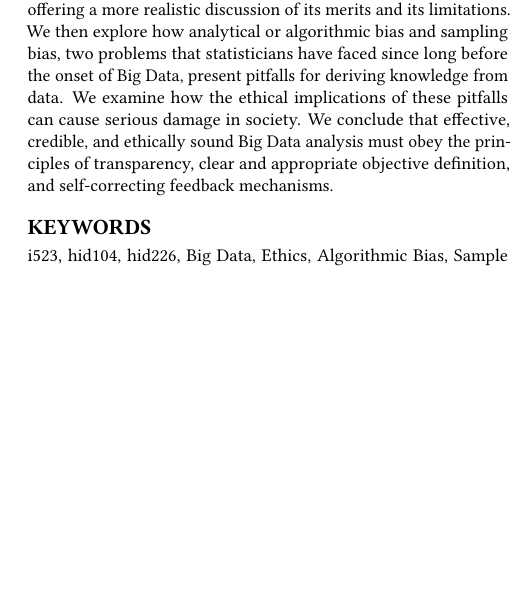
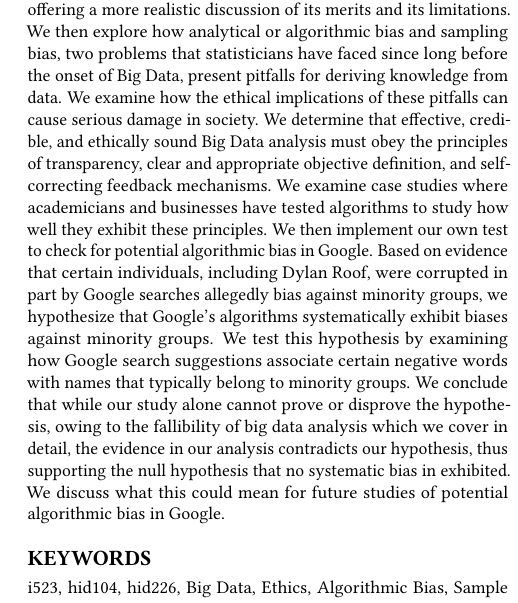
Before and after one commit to bigdata-i523/hid104, a LaTeX paper (project/report.tex): part of one column of page 1 of 6, cut so that both start at the same text, the shorter picture padded with empty space. Compiled offline with pdfLaTeX; a LaTeX package or settings file that is missing is left out.

Commit message:
Update report.tex

```diff
--- a/project/report.tex
+++ b/project/report.tex
@@ -26,7 +26,7 @@
 \renewcommand{\shortauthors}{M. Millard}
 
 \begin{abstract}
-Since its origins, Big Data has promised to revolutionize the world. Scholars have wisely noted that it represents a paradigmatic shift from conventional norms of data, but the public has latched onto provocative but unrealistic narratives that deify Big Data as omniscient, infallible, and impervious to bias. Confiding in such narratives diminishes the integrity of credible science and poses serious ethical challenges, but these challenges are more likely overlooked because the problematic narratives seem to reject the need for ethical discussion. The authors argue that such blind optimism will cause irreversible damage to society if left unchecked. First, we debunk the fallacious narratives people tend to tell about Big Data, offering a more realistic discussion of its merits and its limitations. We then explore how analytical or algorithmic bias and sampling bias, two problems that statisticians have faced since long before the onset of Big Data, present pitfalls for deriving knowledge from data. We examine how the ethical implications of these pitfalls can cause serious damage in society. We conclude that effective, credible, and ethically sound Big Data analysis must obey the principles of transparency, clear and appropriate objective definition, and self-correcting feedback mechanisms.
+Since its origins, Big Data has promised to revolutionize the world. Scholars have wisely noted that it represents a paradigmatic shift from conventional norms of data, but the public has latched onto provocative but unrealistic narratives that deify Big Data as omniscient, infallible, and impervious to bias. Confiding in such narratives diminishes the integrity of credible science and poses serious ethical challenges, but these challenges are more likely overlooked because the problematic narratives seem to reject the need for ethical discussion. The authors argue that such blind optimism will cause irreversible damage to society if left unchecked. First, we debunk the fallacious narratives people tend to tell about Big Data, offering a more realistic discussion of its merits and its limitations. We then explore how analytical or algorithmic bias and sampling bias, two problems that statisticians have faced since long before the onset of Big Data, present pitfalls for deriving knowledge from data. We examine how the ethical implications of these pitfalls can cause serious damage in society. We determine that effective, credible, and ethically sound Big Data analysis must obey the principles of transparency, clear and appropriate objective definition, and self-correcting feedback mechanisms. We examine case studies where academicians and businesses have tested algorithms to study how well they exhibit these principles. We then implement our own test to check for potential algorithmic bias in Google. Based on evidence that certain individuals, including Dylan Roof, were corrupted in part by Google searches allegedly bias against minority groups, we hypothesize that Google's algorithms systematically exhibit biases against minority groups. We test this hypothesis by examining how Google search suggestions associate certain negative words with names that typically belong to minority groups. We conclude that while our study alone cannot prove or disprove the hypothesis, owing to the fallibility of big data analysis which we cover in detail, the evidence in our analysis contradicts our hypothesis, thus supporting the null hypothesis that no systematic bias in exhibited. We discuss what this could mean for future studies of potential algorithmic bias in Google.
 \end{abstract}
 
 \keywords{i523, hid104, hid226, Big Data, Ethics, Algorithmic Bias, Sample Bias}
```
